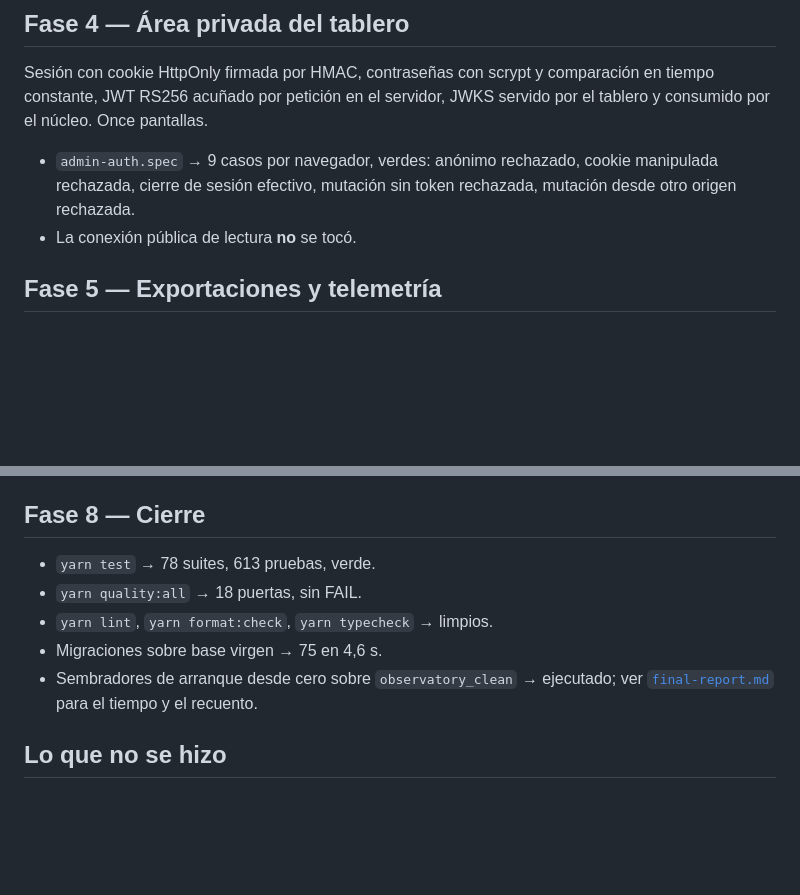
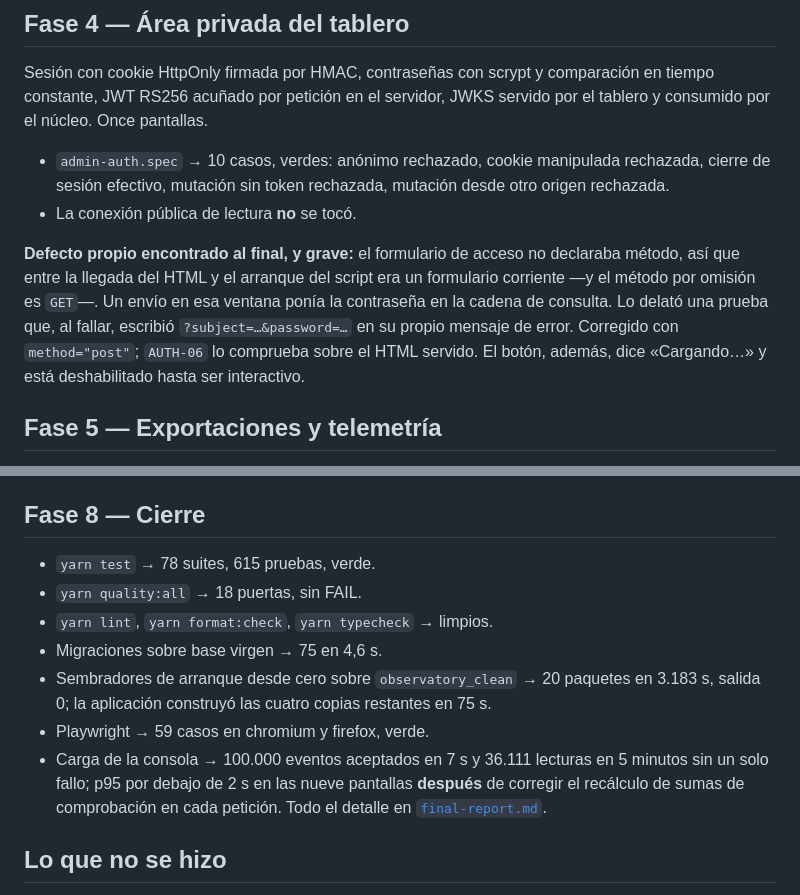
Before and after one commit to PabloArauzCaballero/EcomicDataCenter, a Markdown page: docs/admin-portal/progress.md, 2 parts joined by grey strips. GitHub-like rendering; blank space fills up the shorter version.

```diff
--- a/docs/admin-portal/progress.md
+++ b/docs/admin-portal/progress.md
@@ -72,10 +72,18 @@ Sesión con cookie HttpOnly firmada por HMAC, contraseñas con scrypt y comparac
 en tiempo constante, JWT RS256 acuñado por petición en el servidor, JWKS servido
 por el tablero y consumido por el núcleo. Once pantallas.
 
-- `admin-auth.spec` → 9 casos por navegador, verdes: anónimo rechazado, cookie
-  manipulada rechazada, cierre de sesión efectivo, mutación sin token rechazada,
-  mutación desde otro origen rechazada.
+- `admin-auth.spec` → 10 casos, verdes: anónimo rechazado, cookie manipulada
+  rechazada, cierre de sesión efectivo, mutación sin token rechazada, mutación
+  desde otro origen rechazada.
 - La conexión pública de lectura **no** se tocó.
+
+**Defecto propio encontrado al final, y grave:** el formulario de acceso no
+declaraba método, así que entre la llegada del HTML y el arranque del script era
+un formulario corriente —y el método por omisión es `GET`—. Un envío en esa
+ventana ponía la contraseña en la cadena de consulta. Lo delató una prueba que,
+al fallar, escribió `?subject=…&password=…` en su propio mensaje de error.
+Corregido con `method="post"`; `AUTH-06` lo comprueba sobre el HTML servido. El
+botón, además, dice «Cargando…» y está deshabilitado hasta ser interactivo.
 
 ## Fase 5 — Exportaciones y telemetría
 
@@ -114,12 +122,17 @@ abiertas y revisadas una por una.
 
 ## Fase 8 — Cierre
 
-- `yarn test` → 78 suites, 613 pruebas, verde.
+- `yarn test` → 78 suites, 615 pruebas, verde.
 - `yarn quality:all` → 18 puertas, sin FAIL.
 - `yarn lint`, `yarn format:check`, `yarn typecheck` → limpios.
 - Migraciones sobre base virgen → 75 en 4,6 s.
-- Sembradores de arranque desde cero sobre `observatory_clean` → ejecutado; ver
-  [`final-report.md`](final-report.md) para el tiempo y el recuento.
+- Sembradores de arranque desde cero sobre `observatory_clean` → 20 paquetes en
+  3.183 s, salida 0; la aplicación construyó las cuatro copias restantes en 75 s.
+- Playwright → 59 casos en chromium y firefox, verde.
+- Carga de la consola → 100.000 eventos aceptados en 7 s y 36.111 lecturas en 5
+  minutos sin un solo fallo; p95 por debajo de 2 s en las nueve pantallas
+  **después** de corregir el recálculo de sumas de comprobación en cada
+  petición. Todo el detalle en [`final-report.md`](final-report.md).
 
 ## Lo que no se hizo
 
```
Also changed, not shown: docs/admin-portal/acceptance-matrix.md (+1 -0 lines), docs/admin-portal/final-report.md (added, +245 -0 lines).
